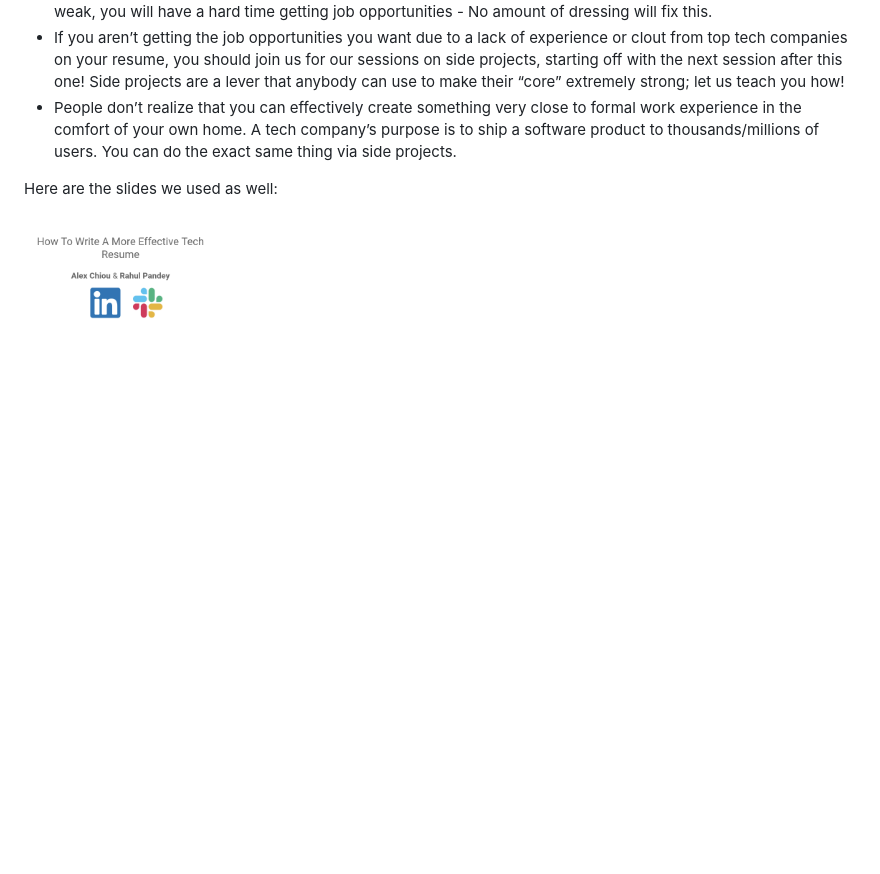
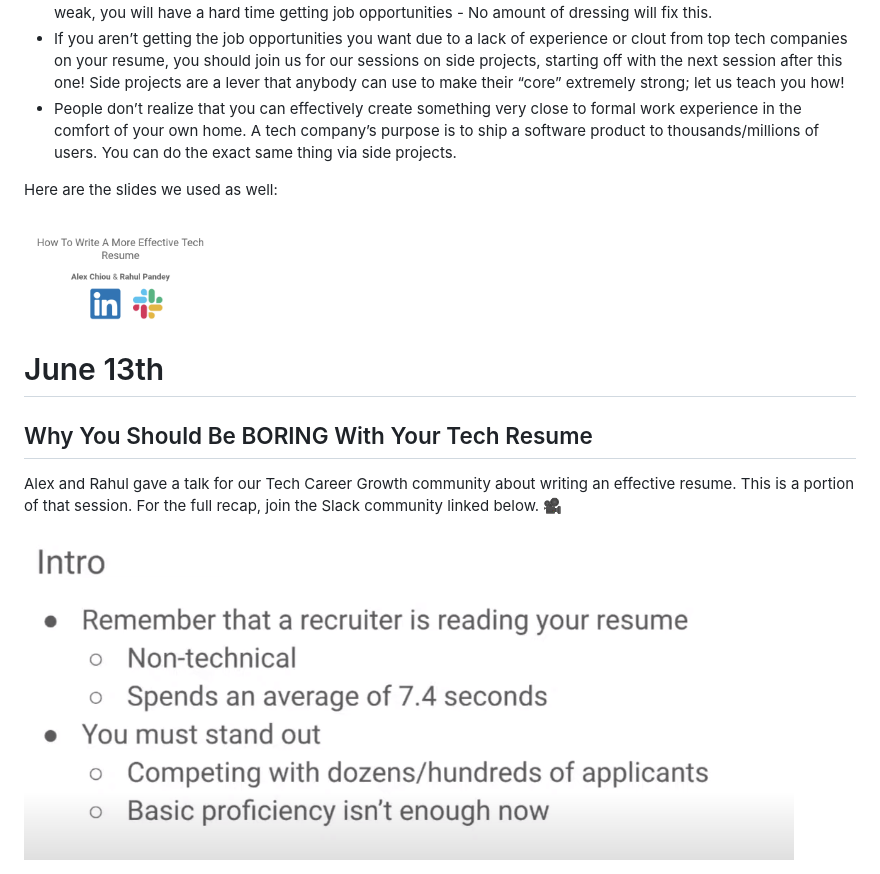
Before and after one commit to Gear61/Tech-Career-Growth-Learning-Resources-And-Roadmaps, a Markdown page: SessionsRecapsHistory.md, the part around the change. Rendered like a GitHub page; pictures changed too: img/session-recap/r-video-001.png (added); blank space fills up the shorter version.

Commit message:
Why You Should Be BORING With Your Tech Resume

```diff
--- a/SessionsRecapsHistory.md
+++ b/SessionsRecapsHistory.md
@@ -426,5 +426,13 @@ Here is the session recap for today's session, "How To Write A More Effective Te
 
 Here are the slides we used as well:
 
-<a href="https://docs.google.com/presentation/d/1QK6G3fy0PlUzKpNxOj1PMgCL9hfHq6WDyVoMHhECg6Y/edit#slide=id.p">
- <img  alt="slide" width="200" height="100" src="img/session-recap/recap-002.png"></a>
+<a href="https://docs.google.com/presentation/d/1QK6G3fy0PlUzKpNxOj1PMgCL9hfHq6WDyVoMHhECg6Y/edit#slide=id.p"> <img  alt="slide" width="200" height="100" src="img/session-recap/recap-002.png"></a>
+
+
+# June 13th
+
+## Why You Should Be BORING With Your Tech Resume
+
+Alex and Rahul gave a talk for our Tech Career Growth community about writing an effective resume. This is a portion of that session. For the full recap, join the Slack community linked below.  :movie_camera:
+
+[![ Why You Should Be BORING With Your Tech Resume ](img/session-recap/r-video-001.png)](https://www.youtube.com/watch?v=MByD2CTwfmM)
```
